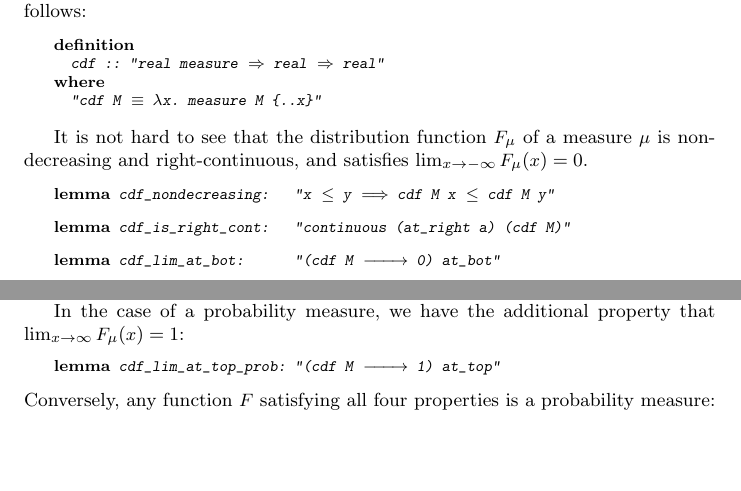
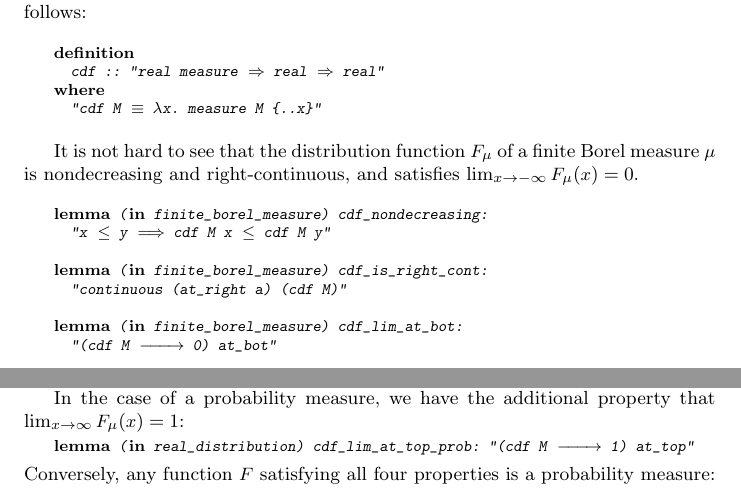
Before and after one commit to avigad/isabelle, a LaTeX paper (JAR/clt.tex, which reads JAR/snippets-generated.tex): two parts of pages 19 and 20 of 37, joined at a grey line, cut so that both start at the same text, the shorter picture padded with empty space. Compiled offline with pdfLaTeX; a LaTeX package or settings file that is missing is left out.

Commit message:
more explicit context for CDF properties

```diff
--- a/JAR/clt.tex
+++ b/JAR/clt.tex
@@ -403,7 +403,7 @@ The cumulative distribution function (or \emph{cdf}) is sometimes also called, m
 
 \Snippet{cdf}
 
-It is not hard to see that the distribution function $F_\mu$ of a measure $\mu$ is nondecreasing and right-continuous, and satisfies $\lim_{x \rightarrow -\infty} F_\mu(x) = 0$.
+It is not hard to see that the distribution function $F_\mu$ of a finite Borel measure~$\mu$ is nondecreasing and right-continuous, and satisfies $\lim_{x \rightarrow -\infty} F_\mu(x) = 0$.
 
 \Snippet{cdfprop1}
 \Snippet{cdfprop2}
--- a/JAR/snippets-generated.tex
+++ b/JAR/snippets-generated.tex
@@ -352,19 +352,22 @@
 }%EndSnippet
 \DefineSnippet{cdfprop1}{
 \isacommand{lemma}\isamarkupfalse%
-\ cdf{\isacharunderscore}nondecreasing{\isacharcolon}\ \ \ {\isachardoublequoteopen}x\ {\isasymle}\ y\ {\isasymLongrightarrow}\ cdf\ M\ x\ {\isasymle}\ cdf\ M\ y{\isachardoublequoteclose}%
+\ {\isacharparenleft}\isakeyword{in}\ finite{\isacharunderscore}borel{\isacharunderscore}measure{\isacharparenright}\ cdf{\isacharunderscore}nondecreasing{\isacharcolon}\isanewline
+\ \ {\isachardoublequoteopen}x\ {\isasymle}\ y\ {\isasymLongrightarrow}\ cdf\ M\ x\ {\isasymle}\ cdf\ M\ y{\isachardoublequoteclose}%
 }%EndSnippet
 \DefineSnippet{cdfprop2}{
 \isacommand{lemma}\isamarkupfalse%
-\ cdf{\isacharunderscore}is{\isacharunderscore}right{\isacharunderscore}cont{\isacharcolon}\ \ \ {\isachardoublequoteopen}continuous\ {\isacharparenleft}at{\isacharunderscore}right\ a{\isacharparenright}\ {\isacharparenleft}cdf\ M{\isacharparenright}{\isachardoublequoteclose}%
+\ {\isacharparenleft}\isakeyword{in}\ finite{\isacharunderscore}borel{\isacharunderscore}measure{\isacharparenright}\ cdf{\isacharunderscore}is{\isacharunderscore}right{\isacharunderscore}cont{\isacharcolon}\isanewline
+\ \ {\isachardoublequoteopen}continuous\ {\isacharparenleft}at{\isacharunderscore}right\ a{\isacharparenright}\ {\isacharparenleft}cdf\ M{\isacharparenright}{\isachardoublequoteclose}%
 }%EndSnippet
 \DefineSnippet{cdfprop3}{
 \isacommand{lemma}\isamarkupfalse%
-\ cdf{\isacharunderscore}lim{\isacharunderscore}at{\isacharunderscore}bot{\isacharcolon}\ \ \ \ \ \ {\isachardoublequoteopen}{\isacharparenleft}cdf\ M\ {\isasymlonglongrightarrow}\ {\isadigit{0}}{\isacharparenright}\ at{\isacharunderscore}bot{\isachardoublequoteclose}%
+\ {\isacharparenleft}\isakeyword{in}\ finite{\isacharunderscore}borel{\isacharunderscore}measure{\isacharparenright}\ cdf{\isacharunderscore}lim{\isacharunderscore}at{\isacharunderscore}bot{\isacharcolon}\isanewline
+\ \ {\isachardoublequoteopen}{\isacharparenleft}cdf\ M\ {\isasymlonglongrightarrow}\ {\isadigit{0}}{\isacharparenright}\ at{\isacharunderscore}bot{\isachardoublequoteclose}%
 }%EndSnippet
 \DefineSnippet{cdfprop4}{
 \isacommand{lemma}\isamarkupfalse%
-\ cdf{\isacharunderscore}lim{\isacharunderscore}at{\isacharunderscore}top{\isacharunderscore}prob{\isacharcolon}\ {\isachardoublequoteopen}{\isacharparenleft}cdf\ M\ {\isasymlonglongrightarrow}\ {\isadigit{1}}{\isacharparenright}\ at{\isacharunderscore}top{\isachardoublequoteclose}%
+\ {\isacharparenleft}\isakeyword{in}\ real{\isacharunderscore}distribution{\isacharparenright}\ cdf{\isacharunderscore}lim{\isacharunderscore}at{\isacharunderscore}top{\isacharunderscore}prob{\isacharcolon}\ {\isachardoublequoteopen}{\isacharparenleft}cdf\ M\ {\isasymlonglongrightarrow}\ {\isadigit{1}}{\isacharparenright}\ at{\isacharunderscore}top{\isachardoublequoteclose}%
 }%EndSnippet
 \DefineSnippet{intervalmeasure}{
 \isacommand{lemma}\isamarkupfalse%
```
Also changed, not shown: 1 other file.
